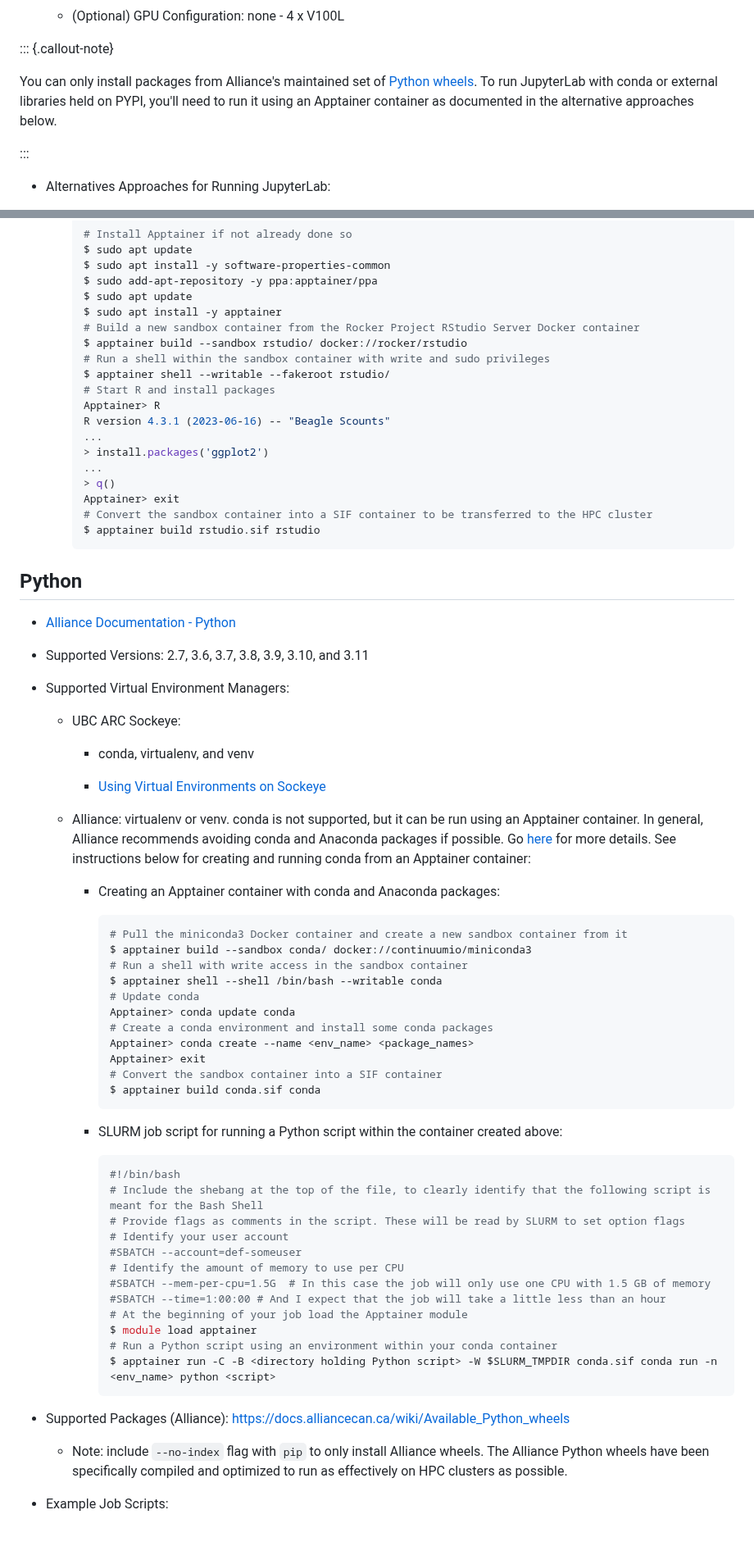
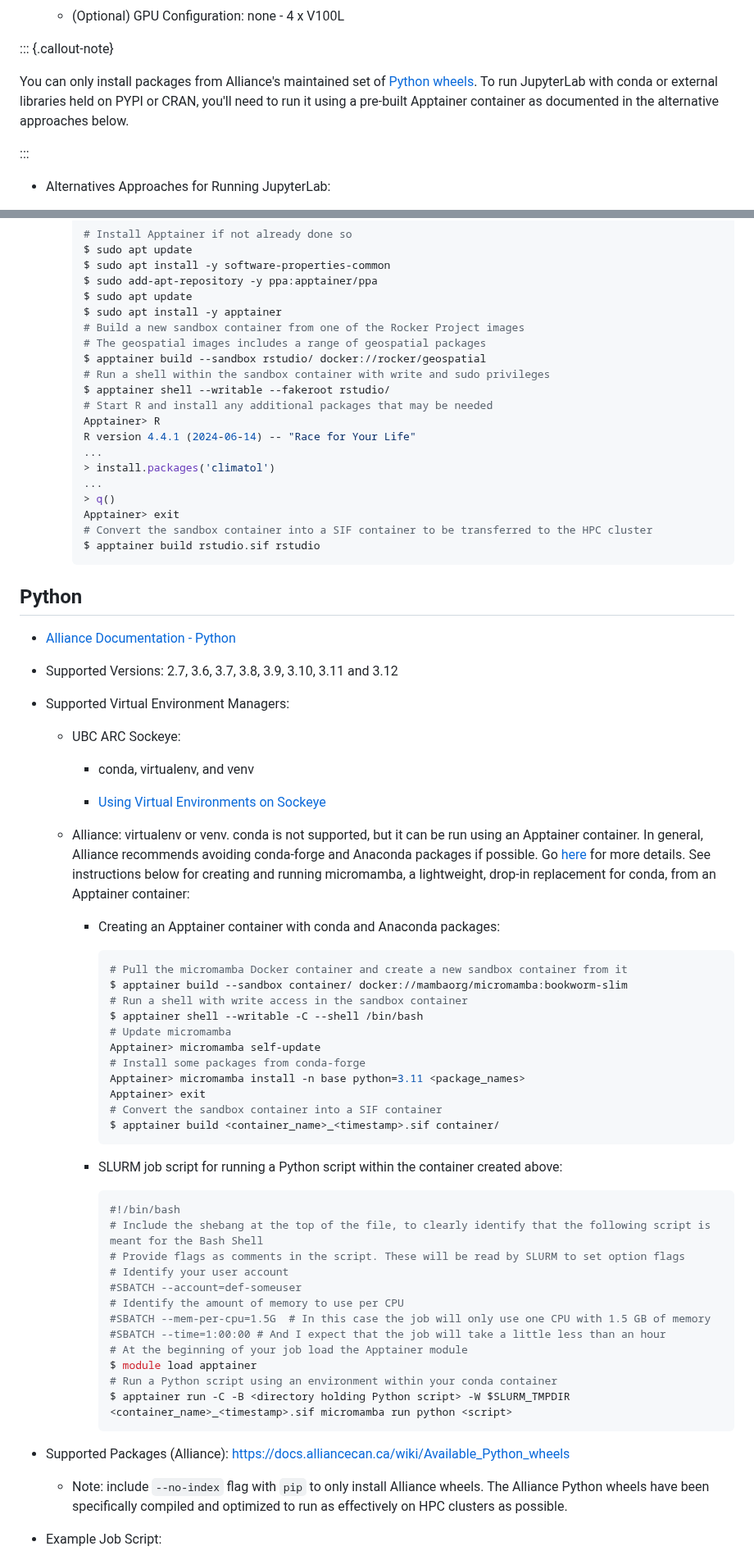
Before and after one commit to UBC-Geography/computing-resources, a Markdown page: high-performance-computing/README.md, 2 parts joined by grey strips. Shown at 82% size. Drawn GitHub-style; blank space fills up the shorter version.

````diff
--- a/high-performance-computing/README.md
+++ b/high-performance-computing/README.md
@@ -110,9 +119,9 @@ for more details.
 
 You can only install packages from Alliance's maintained set of
 [Python wheels](https://docs.alliancecan.ca/wiki/Available_Python_wheels). To
-run JupyterLab with conda or external libraries held on PYPI, you'll need to run
-it using an Apptainer container as documented in the alternative approaches
-below.
+run JupyterLab with conda or external libraries held on PYPI or CRAN, you'll
+need to run it using a pre-built Apptainer container as documented in the
+alternative approaches below.
 
 :::
 
@@ -360,15 +386,16 @@ job script from PBS to SLURM.
     $ sudo add-apt-repository -y ppa:apptainer/ppa
     $ sudo apt update
     $ sudo apt install -y apptainer
-    # Build a new sandbox container from the Rocker Project RStudio Server Docker container
-    $ apptainer build --sandbox rstudio/ docker://rocker/rstudio
+    # Build a new sandbox container from one of the Rocker Project images
+    # The geospatial images includes a range of geospatial packages
+    $ apptainer build --sandbox rstudio/ docker://rocker/geospatial
     # Run a shell within the sandbox container with write and sudo privileges
     $ apptainer shell --writable --fakeroot rstudio/
-    # Start R and install packages
+    # Start R and install any additional packages that may be needed
     Apptainer> R
-    R version 4.3.1 (2023-06-16) -- "Beagle Scounts"
+    R version 4.4.1 (2024-06-14) -- "Race for Your Life"
     ...
-    > install.packages('ggplot2')
+    > install.packages('climatol')
     ...
     > q()
     Apptainer> exit
@@ -380,7 +407,7 @@ job script from PBS to SLURM.
 
 - [Alliance Documentation - Python](https://docs.alliancecan.ca/wiki/Python)
 
-- Supported Versions: 2.7, 3.6, 3.7, 3.8, 3.9, 3.10, and 3.11
+- Supported Versions: 2.7, 3.6, 3.7, 3.8, 3.9, 3.10, 3.11 and 3.12
 
 - Supported Virtual Environment Managers:
 
@@ -391,26 +418,26 @@ job script from PBS to SLURM.
     - [Using Virtual Environments on Sockeye](https://confluence.it.ubc.ca/display/UARC/Using+Virtual+Environments+on+Sockeye)
 
   - Alliance: virtualenv or venv. conda is not supported, but it can be run
-    using an Apptainer container. In general, Alliance recommends avoiding conda
-    and Anaconda packages if possible. Go
+    using an Apptainer container. In general, Alliance recommends avoiding
+    conda-forge and Anaconda packages if possible. Go
     [here](https://docs.alliancecan.ca/wiki/Anaconda/en) for more details. See
-    instructions below for creating and running conda from an Apptainer
-    container:
+    instructions below for creating and running micromamba, a lightweight,
+    drop-in replacement for conda, from an Apptainer container:
 
     - Creating an Apptainer container with conda and Anaconda packages:
 
       ```bash
-      # Pull the miniconda3 Docker container and create a new sandbox container from it
-      $ apptainer build --sandbox conda/ docker://continuumio/miniconda3
+      # Pull the micromamba Docker container and create a new sandbox container from it
+      $ apptainer build --sandbox container/ docker://mambaorg/micromamba:bookworm-slim
       # Run a shell with write access in the sandbox container
-      $ apptainer shell --shell /bin/bash --writable conda
-      # Update conda
-      Apptainer> conda update conda
-      # Create a conda environment and install some conda packages
-      Apptainer> conda create --name <env_name> <package_names>
+      $ apptainer shell --writable -C --shell /bin/bash
+      # Update micromamba
+      Apptainer> micromamba self-update
+      # Install some packages from conda-forge
+      Apptainer> micromamba install -n base python=3.11 <package_names>
       Apptainer> exit
       # Convert the sandbox container into a SIF container
-      $ apptainer build conda.sif conda
+      $ apptainer build <container_name>_<timestamp>.sif container/
       ```
 
     - SLURM job script for running a Python script within the container created
@@ -428,7 +455,7 @@ job script from PBS to SLURM.
       # At the beginning of your job load the Apptainer module
       $ module load apptainer
       # Run a Python script using an environment within your conda container
-      $ apptainer run -C -B <directory holding Python script> -W $SLURM_TMPDIR conda.sif conda run -n <env_name> python <script>
+      $ apptainer run -C -B <directory holding Python script> -W $SLURM_TMPDIR <container_name>_<timestamp>.sif micromamba run python <script>
       ```
 
 - Supported Packages (Alliance):
@@ -438,5 +465,5 @@ job script from PBS to SLURM.
     The Alliance Python wheels have been specifically compiled and optimized to
     run as effectively on HPC clusters as possible.
 
-- Example Job Scripts:
+- Example Job Script:
 
````
Also changed, not shown: other parts of high-performance-computing/README.md (+85 -104 lines), r/README.md (+4 -0 lines).
